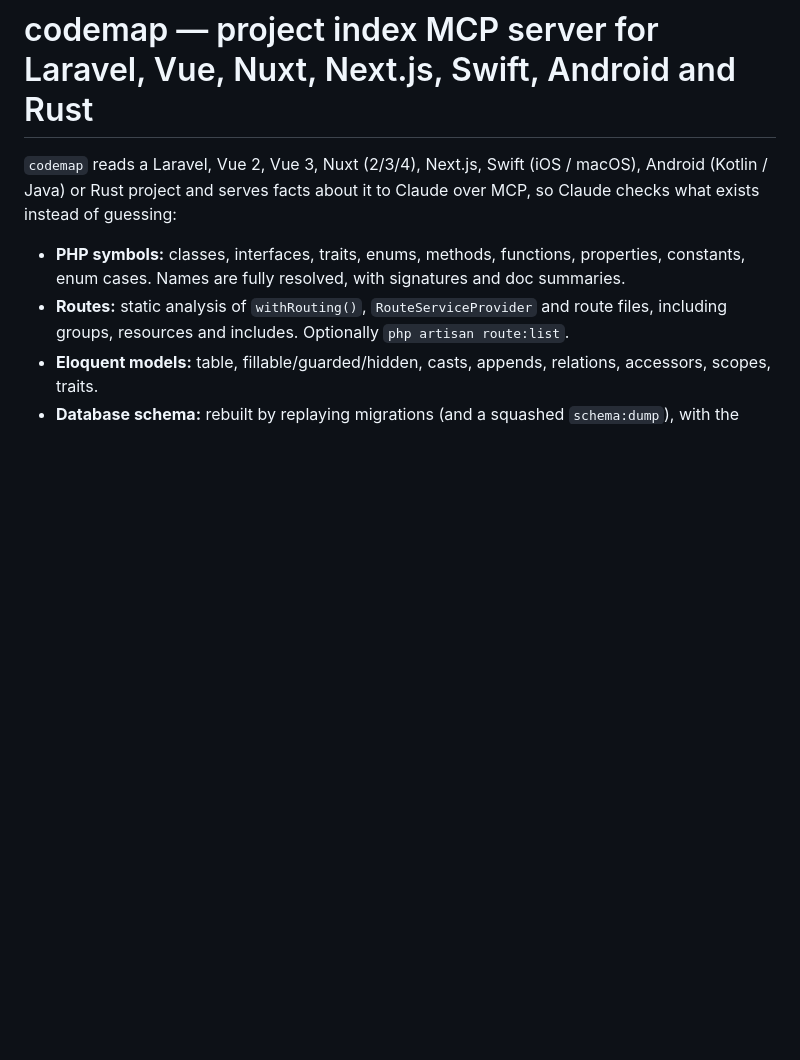
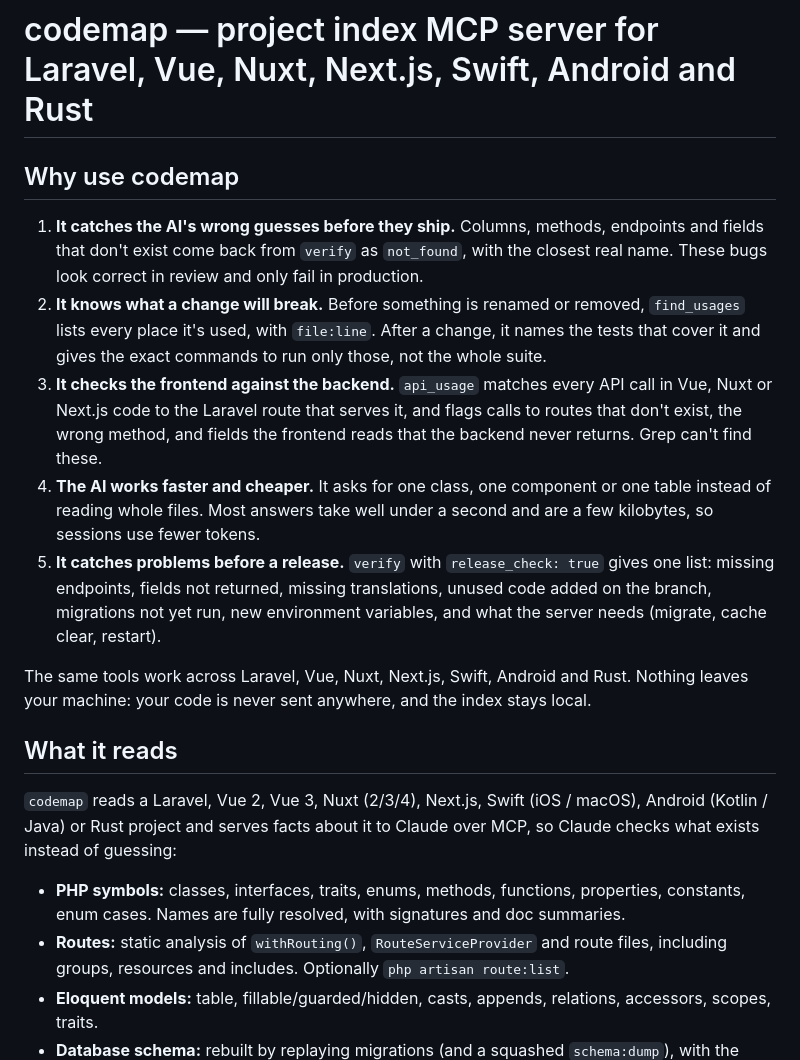
Before and after one commit to syahrul84/codemap, a Markdown page: README.md, the part around the change. GitHub-like rendering; blank space fills up the shorter version.

Commit message:
README: why use codemap

```diff
--- a/README.md
+++ b/README.md
@@ -1,4 +1,16 @@
 # codemap — project index MCP server for Laravel, Vue, Nuxt, Next.js, Swift, Android and Rust
+
+## Why use codemap
+
+1. **It catches the AI's wrong guesses before they ship.** Columns, methods, endpoints and fields that don't exist come back from `verify` as `not_found`, with the closest real name. These bugs look correct in review and only fail in production.
+2. **It knows what a change will break.** Before something is renamed or removed, `find_usages` lists every place it's used, with `file:line`. After a change, it names the tests that cover it and gives the exact commands to run only those, not the whole suite.
+3. **It checks the frontend against the backend.** `api_usage` matches every API call in Vue, Nuxt or Next.js code to the Laravel route that serves it, and flags calls to routes that don't exist, the wrong method, and fields the frontend reads that the backend never returns. Grep can't find these.
+4. **The AI works faster and cheaper.** It asks for one class, one component or one table instead of reading whole files. Most answers take well under a second and are a few kilobytes, so sessions use fewer tokens.
+5. **It catches problems before a release.** `verify` with `release_check: true` gives one list: missing endpoints, fields not returned, missing translations, unused code added on the branch, migrations not yet run, new environment variables, and what the server needs (migrate, cache clear, restart).
+
+The same tools work across Laravel, Vue, Nuxt, Next.js, Swift, Android and Rust. Nothing leaves your machine: your code is never sent anywhere, and the index stays local.
+
+## What it reads
 
 `codemap` reads a Laravel, Vue 2, Vue 3, Nuxt (2/3/4), Next.js, Swift (iOS / macOS), Android (Kotlin / Java) or Rust project and serves facts about it to Claude over MCP, so Claude checks what exists instead of guessing:
 
```
